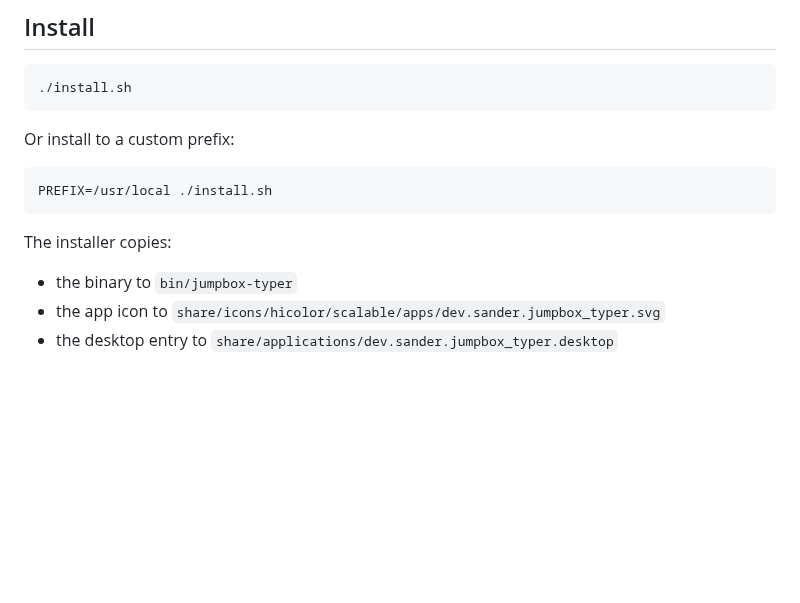
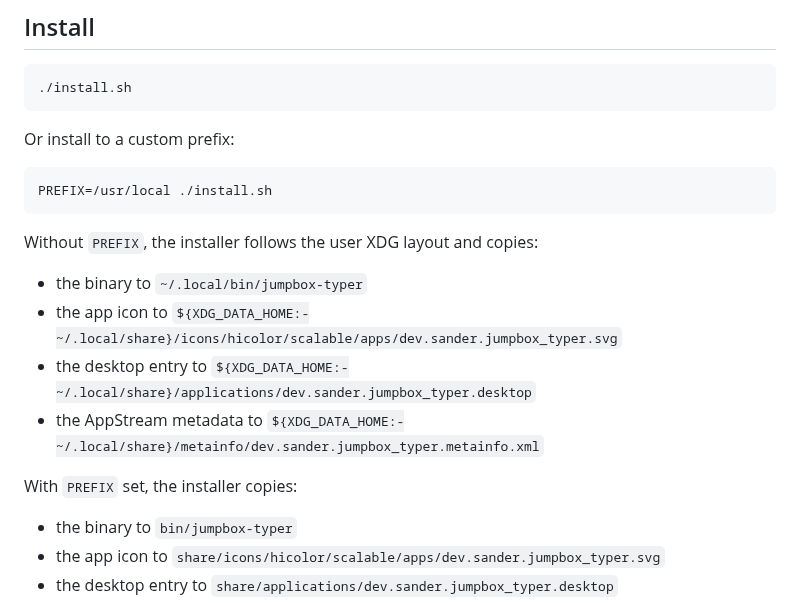
Before and after one commit to SanderBlom/jumpbox-typer, a Markdown page: BUILD.md, the part around the change. Drawn GitHub-style; blank space fills up the shorter version.

````diff
--- a/BUILD.md
+++ b/BUILD.md
@@ -45,7 +45,14 @@ Or install to a custom prefix:
 PREFIX=/usr/local ./install.sh
 ```
 
-The installer copies:
+Without `PREFIX`, the installer follows the user XDG layout and copies:
+
+- the binary to `~/.local/bin/jumpbox-typer`
+- the app icon to `${XDG_DATA_HOME:-~/.local/share}/icons/hicolor/scalable/apps/dev.sander.jumpbox_typer.svg`
+- the desktop entry to `${XDG_DATA_HOME:-~/.local/share}/applications/dev.sander.jumpbox_typer.desktop`
+- the AppStream metadata to `${XDG_DATA_HOME:-~/.local/share}/metainfo/dev.sander.jumpbox_typer.metainfo.xml`
+
+With `PREFIX` set, the installer copies:
 
 - the binary to `bin/jumpbox-typer`
 - the app icon to `share/icons/hicolor/scalable/apps/dev.sander.jumpbox_typer.svg`
````
Also changed, not shown: README.md (+4 -0 lines), docs/jumpbox-typer-app.png (added), 9 other files.
